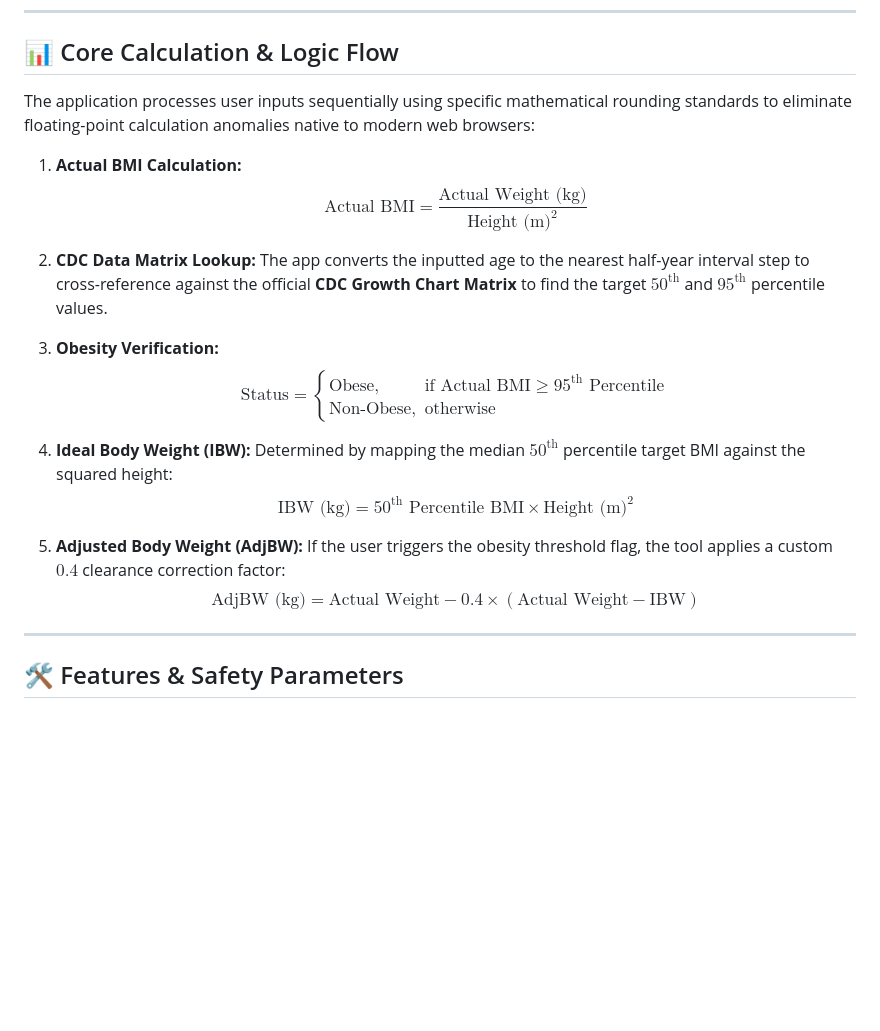
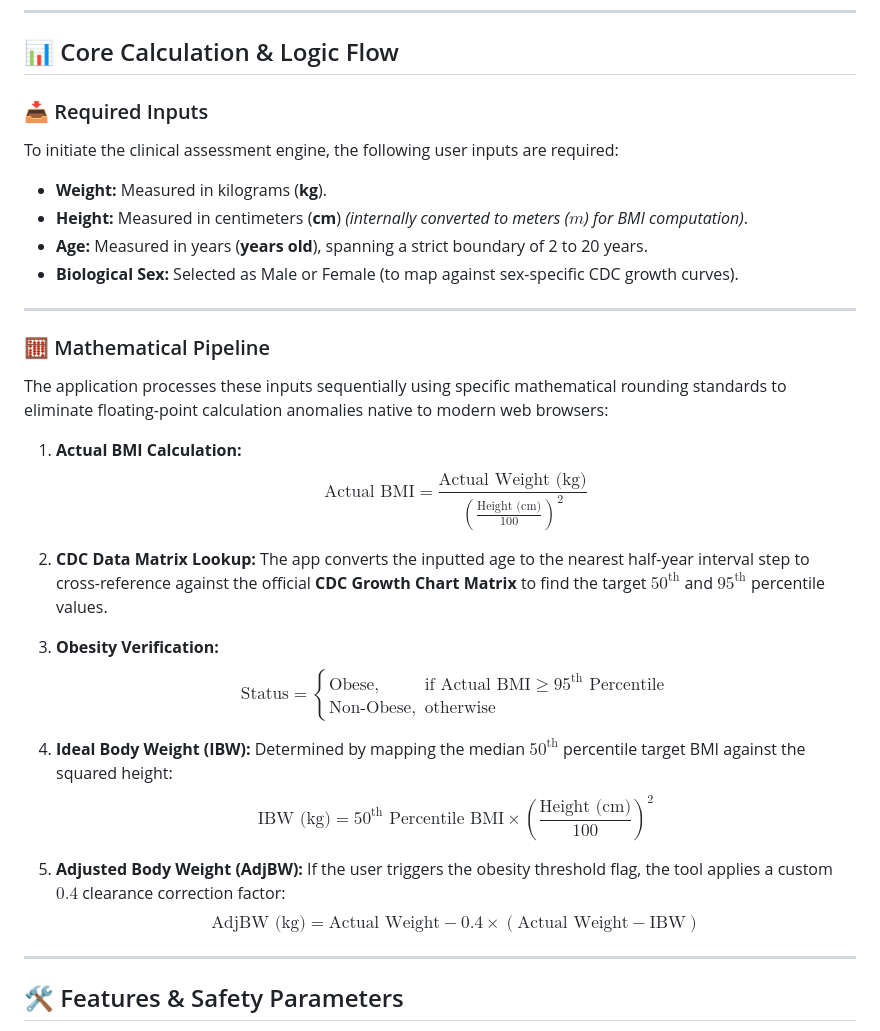
Before and after one commit to tt9696/bmi-calculator, a Markdown page: README.md, the part around the change. Drawn GitHub-style; blank space fills up the shorter version.

```diff
--- a/README.md
+++ b/README.md
@@ -16,10 +16,20 @@ Access the live web application immediately from any smartphone, tablet, or desk
 
 ## 📊 Core Calculation & Logic Flow
 
-The application processes user inputs sequentially using specific mathematical rounding standards to eliminate floating-point calculation anomalies native to modern web browsers:
+### 📥 Required Inputs
+To initiate the clinical assessment engine, the following user inputs are required:
+* **Weight:** Measured in kilograms (**kg**).
+* **Height:** Measured in centimeters (**cm**) *(internally converted to meters ($m$) for BMI computation)*.
+* **Age:** Measured in years (**years old**), spanning a strict boundary of 2 to 20 years.
+* **Biological Sex:** Selected as Male or Female (to map against sex-specific CDC growth curves).
+
+---
+
+### 🧮 Mathematical Pipeline
+The application processes these inputs sequentially using specific mathematical rounding standards to eliminate floating-point calculation anomalies native to modern web browsers:
 
 1. **Actual BMI Calculation:**
-   $$\text{Actual BMI} = \frac{\text{Actual Weight (kg)}}{\text{Height (m)}^2}$$
+   $$\text{Actual BMI} = \frac{\text{Actual Weight (kg)}}{\left(\frac{\text{Height (cm)}}{100}\right)^2}$$
 
 2. **CDC Data Matrix Lookup:**
    The app converts the inputted age to the nearest half-year interval step to cross-reference against the official **CDC Growth Chart Matrix** to find the target $50^{\text{th}}$ and $95^{\text{th}}$ percentile values.
@@ -29,12 +39,11 @@ The application processes user inputs sequentially using specific mathematical r
 
 4. **Ideal Body Weight (IBW):**
    Determined by mapping the median $50^{\text{th}}$ percentile target BMI against the squared height:
-   $$\text{IBW (kg)} = 50^{\text{th}}\text{ Percentile BMI} \times \text{Height (m)}^2$$
+   $$\text{IBW (kg)} = 50^{\text{th}}\text{ Percentile BMI} \times \left(\frac{\text{Height (cm)}}{100}\right)^2$$
 
 5. **Adjusted Body Weight (AdjBW):**
    If the user triggers the obesity threshold flag, the tool applies a custom $0.4$ clearance correction factor:
    $$\text{AdjBW (kg)} = \text{Actual Weight} - 0.4 \times (\text{Actual Weight} - \text{IBW})$$
-
 ---
 
 ## 🛠️ Features & Safety Parameters
```
